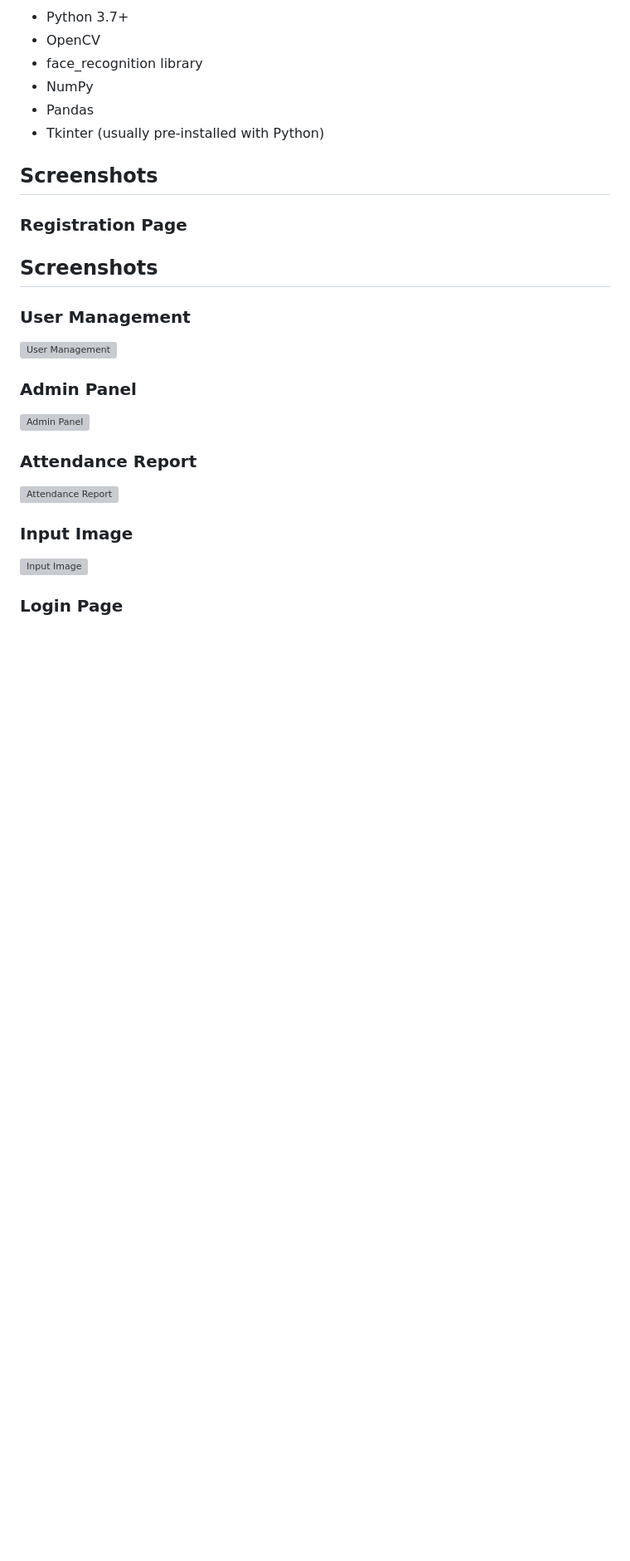
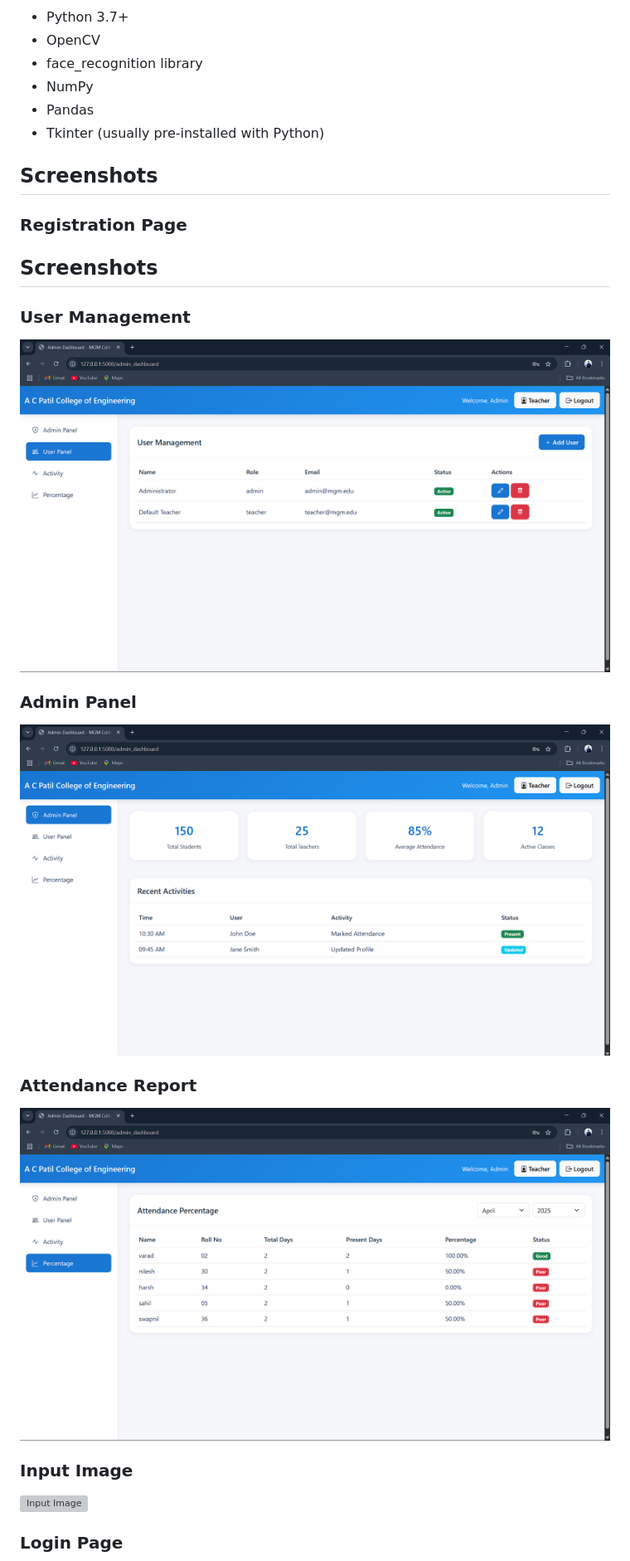
Before and after one commit to Varadarsul/Attendance-using-facial-recognition, a Markdown page: README.md, the part around one of its changes. Shown at 83% size. Drawn GitHub-style; blank space fills up the shorter version; grey boxes are pictures that could not be loaded.

```diff
--- a/README.md
+++ b/README.md
@@ -81,12 +81,12 @@ This project is an automated attendance system developed in **Python**, where at
 ## Screenshots
 
 ### User Management
-![User Management](screenshots/user%20management.png)
+![User Management](https://github.com/Varadarsul/Attendance-using-facial-recognition/blob/main/user%20management.png?raw=true)
 
 ### Admin Panel
-![Admin Panel](screenshots/screenshots/admin%20panel.png)
+![Admin Panel](https://github.com/Varadarsul/Attendance-using-facial-recognition/blob/main/admin%20panel.png?raw=true)
 
 ### Attendance Report
-![Attendance Report](screenshots/attendance%20report.png)
+![Attendance Report](https://github.com/Varadarsul/Attendance-using-facial-recognition/blob/main/attendance%20report.png?raw=true)
 
 ### Input Image
```
Also changed, not shown: other parts of README.md (+6 -6 lines).
